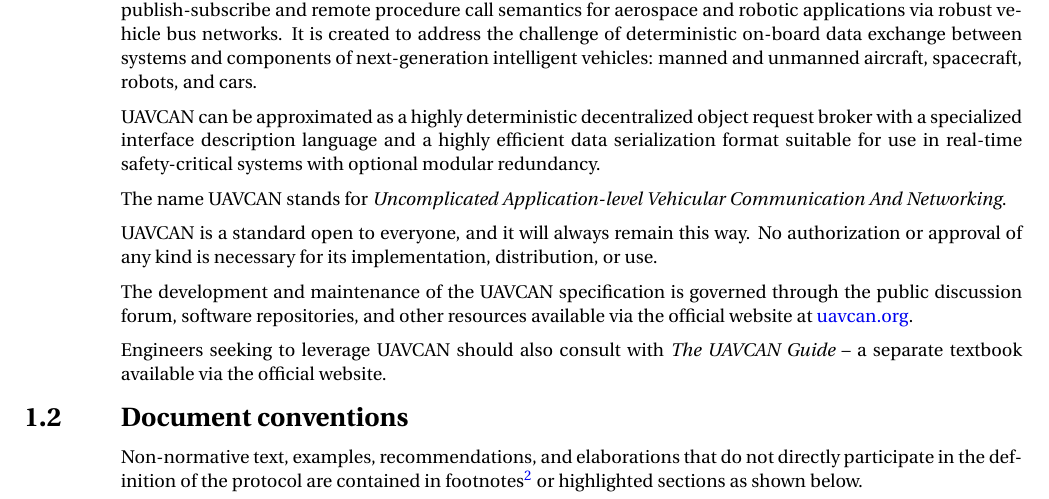
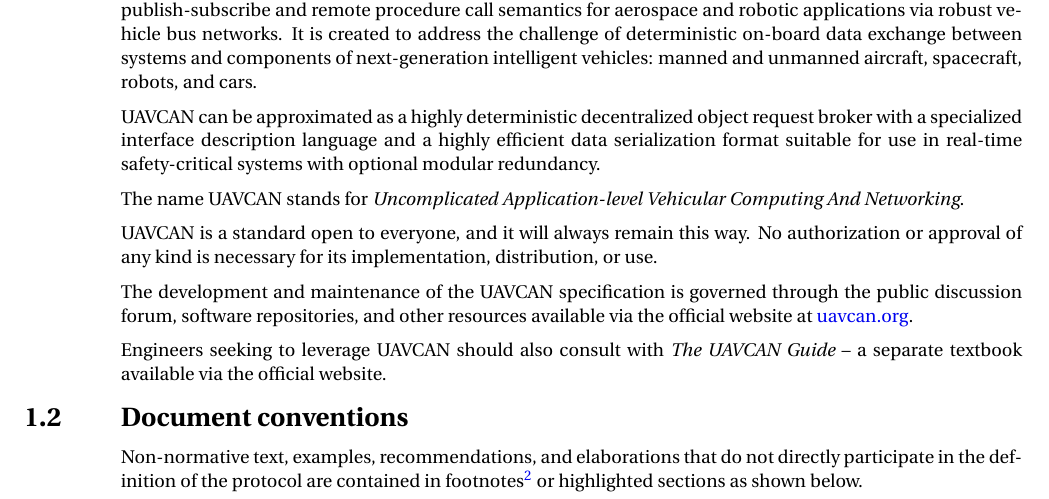
Before and after one commit to OpenCyphal/specification, a LaTeX thesis (specification/UAVCAN_Specification.tex, which reads specification/introduction/introduction.tex): part of page 5 of 76, cut so that both start at the same text. Compiled offline with pdfLaTeX; a LaTeX package or settings file that is missing is left out.

Commit message:
Communication --> Computing
Scott Dixon  21:23
computing? explain your rationale?

Pavel Kirienko  21:24
we speak about distributed computing a lot in The Guide, it is better to reflect it in the backronym, especially considering that Communication and Networking are, in this sense, synonyms

Scott Dixon  21:25
Yeah. sure. I like it.

```diff
--- a/specification/introduction/introduction.tex
+++ b/specification/introduction/introduction.tex
@@ -15,7 +15,7 @@
 with a specialized interface description language and a highly efficient data serialization format
 suitable for use in real-time safety-critical systems with optional modular redundancy.
 
-The name UAVCAN stands for \emph{Uncomplicated Application-level Vehicular Communication And Networking}.
+The name UAVCAN stands for \emph{Uncomplicated Application-level Vehicular Computing And Networking}.
 
 UAVCAN is a standard open to everyone, and it will always remain this way.
 No authorization or approval of any kind is necessary for its implementation, distribution, or use.
```
